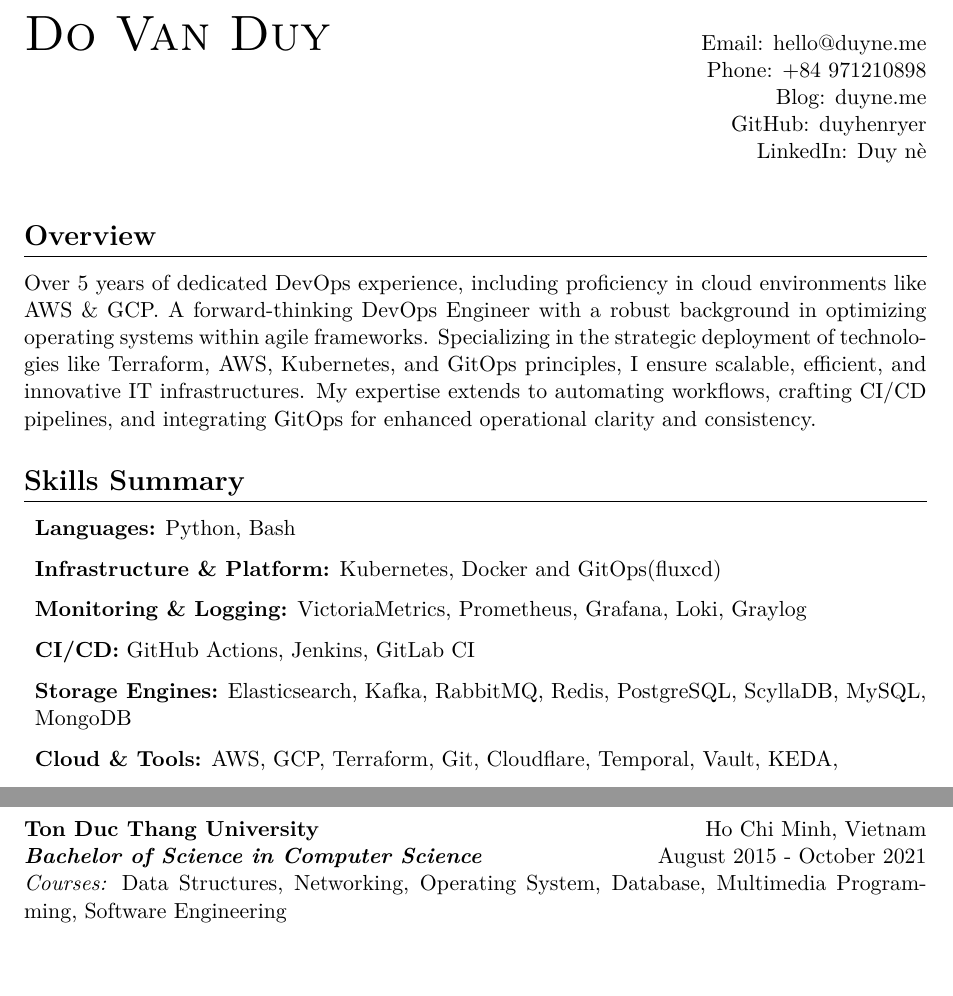
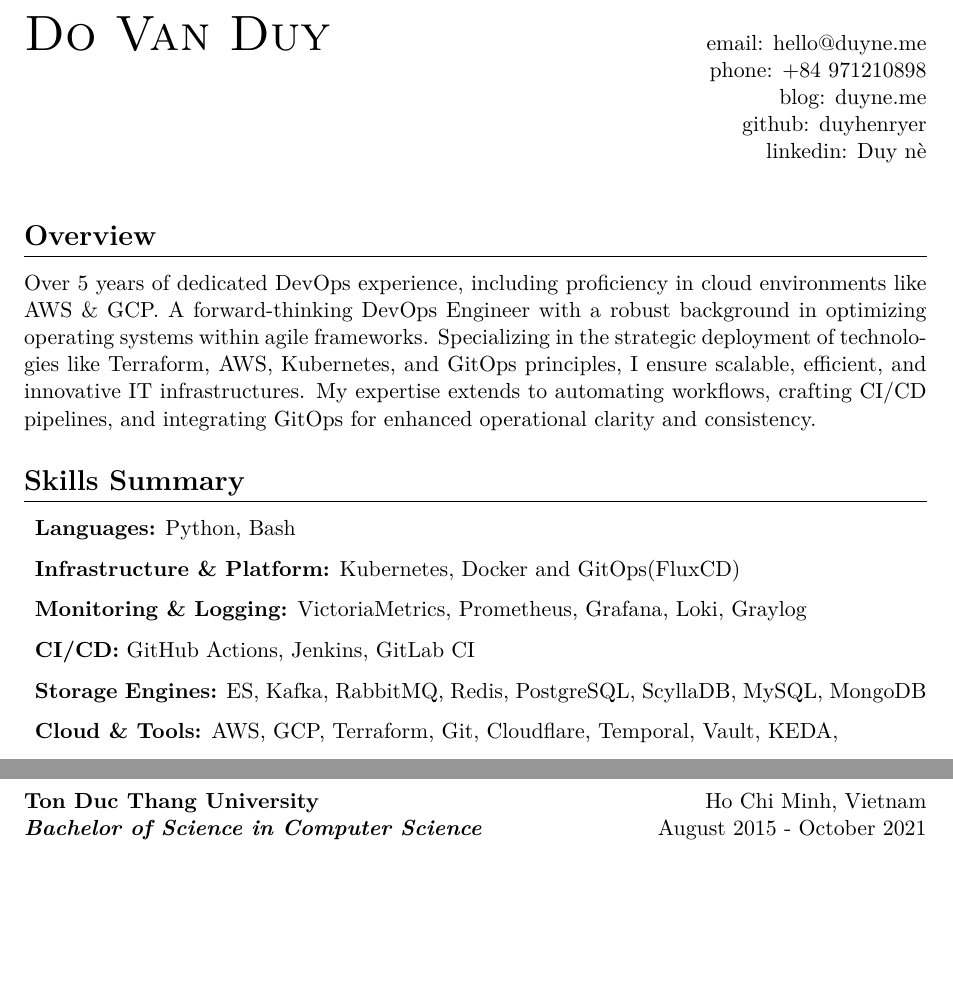
Before and after one commit to duyhenryer/latex-resume, a LaTeX CV (resume.tex): two parts of pages 1 and 3 of 3, joined at a grey line, cut so that both start at the same text. Compiled offline with XeLaTeX.

Commit message:
Update contact information and skills formatting

```diff
--- a/resume.tex
+++ b/resume.tex
@@ -45,14 +45,13 @@
 \begin{minipage}[t]{0.40\textwidth}
     \raggedleft
     \normalsize
-    \href{mailto:hello@duyne.me}{Email: hello@duyne.me}\\
-    \href{tel:+84971210898}{Phone: +84 971210898}\\
-    \href{https://duyne.me}{Blog: duyne.me}\\
-    \href{https://github.com/duyhenryerz}{GitHub: duyhenryer}\\
-    \href{https://linkedin.com/in/duyne}{LinkedIn: Duy nè}
+    \href{mailto:hello@duyne.me}{email: hello@duyne.me}\\
+    \href{tel:+84971210898}{phone: +84 971210898}\\
+    \href{https://duyne.me}{blog: duyne.me}\\
+    \href{https://github.com/duyhenryer}{github: duyhenryer}\\
+    \href{https://linkedin.com/in/duyne}{linkedin: Duy nè}
 \end{minipage}
 \vspace{0.75em}
-
 
 % Overview
 \section{Overview}
@@ -65,10 +64,10 @@ Over 5 years of dedicated DevOps experience, including proficiency in cloud envi
 \section{Skills Summary}
 \begin{itemize}[leftmargin=*, label={}]
     \item \textbf{Languages:} Python, Bash
-    \item \textbf{Infrastructure \& Platform:} Kubernetes, Docker and GitOps(fluxcd)
+    \item \textbf{Infrastructure \& Platform:} Kubernetes, Docker and GitOps(FluxCD)
     \item \textbf{Monitoring \& Logging:} VictoriaMetrics, Prometheus, Grafana, Loki, Graylog
     \item \textbf{CI/CD:} GitHub Actions, Jenkins, GitLab CI
-    \item \textbf{Storage Engines:} Elasticsearch, Kafka, RabbitMQ, Redis, PostgreSQL, ScyllaDB, MySQL, MongoDB
+    \item \textbf{Storage Engines:} ES, Kafka, RabbitMQ, Redis, PostgreSQL, ScyllaDB, MySQL, MongoDB
     \item \textbf{Cloud \& Tools:} AWS, GCP, Terraform, Git, Cloudflare, Temporal, Vault, KEDA,
     \item \textbf{Networking:} TCP/IP, DNS, SSH, SSM, telnet.
     \item \textbf{Soft Skills:} Responsibility, Problem Solving, Communication, Teamwork, Time Management
@@ -141,6 +140,5 @@ Over 5 years of dedicated DevOps experience, including proficiency in cloud envi
 \section{Education}
 \textbf{Ton Duc Thang University} \hfill Ho Chi Minh, Vietnam \\
 \textit{\textbf{Bachelor of Science in Computer Science}} \hfill August 2015 - October 2021 \\
-\textit{Courses:} Data Structures, Networking, Operating System, Database, Multimedia Programming, Software Engineering
 
 \end{document}
```
